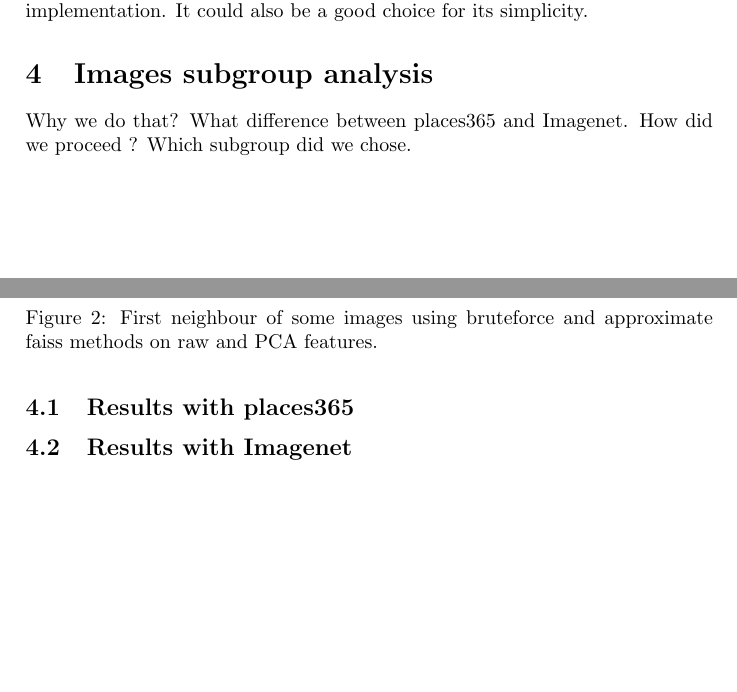
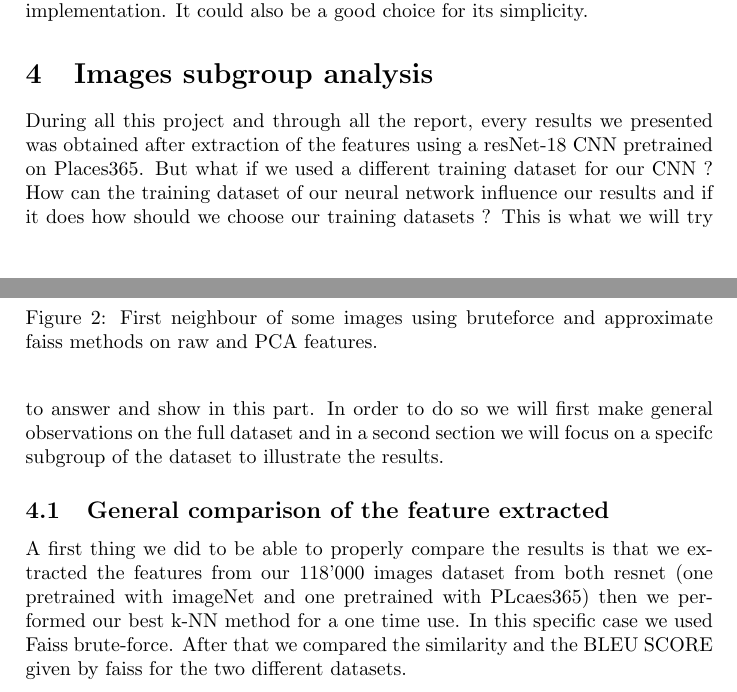
Before and after one commit to grll/optimising-image-similarity-search, a LaTeX document (main.tex): two parts of pages 15 and 16 of 17, joined at a grey line, cut so that both start at the same text, the shorter picture padded with empty space. Compiled offline with pdfLaTeX.

Commit message:
starts last part

```diff
--- a/main.tex
+++ b/main.tex
@@ -503,10 +503,14 @@ Finally observed that it is always a tradeoff between fast build time, fast sear
 	To conclude on the results, we had the opportunity to compare here the performance and optimisation of 4 k-NN method. Two were computed on GPU (brute-force and Faiss) and two were computed on CPU (Annoy, NMSLIB). Our results showed that with the setup we had at hand, the GPU method: Faiss came first. For a one time usage it is most efficient to use the brute-force method proposed by Faiss. However if we need to query several time an already build index then the approximate method can bring better performance. In a CPU environment only, NMSLIB through HSNW showed some very good results and outperformed Annoy by far on our dataset. Annoy still seems to be a good solution as it still performed better than our unoptimised GPU brute-force implementation. It could also be a good choice for its simplicity.
 
 \section{Images subgroup analysis}
-	Why we do that? What difference between places365 and Imagenet. How did we proceed ? Which subgroup did we chose.
 
-	\subsection{Results with places365}
-	\subsection{Results with Imagenet}
+	During all this project and through all the report, every results we presented was obtained after extraction of the features using a resNet-18 CNN pretrained on Places365. But what if we used a different training dataset for our CNN ? How can the training dataset of our neural network influence our results and if it does how should we choose our training datasets ? This is what we will try to answer and show in this part. In order to do so we will first make general observations on the full dataset and in a second section we will focus on a specifc subgroup of the dataset to illustrate the results.
+
+	\subsection{General comparison of the feature extracted}
+
+	A first thing we did to be able to properly compare the results is that we extracted the features from our 118'000 images dataset from both resnet (one pretrained with imageNet and one pretrained with PLcaes365) then we performed our best k-NN method for a one time use. In this specific case we used Faiss brute-force. After that we compared the similarity and the BLEU SCORE given by faiss for the two different datasets.
+
+	\subsection{}
 	\subsection{Conclusion}
 
 	which training set for our CNN for which kind of images.
```
Also changed, not shown: main.pdf, 4 other files.
